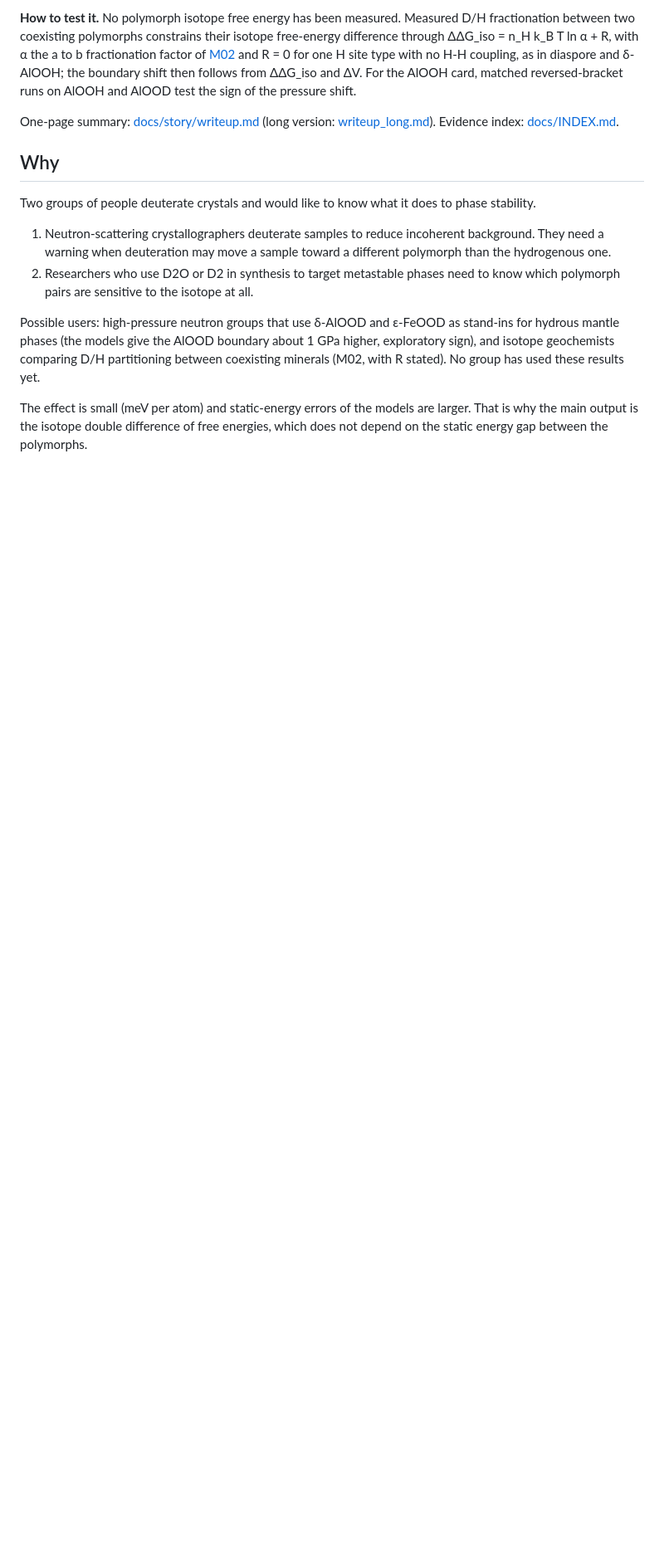
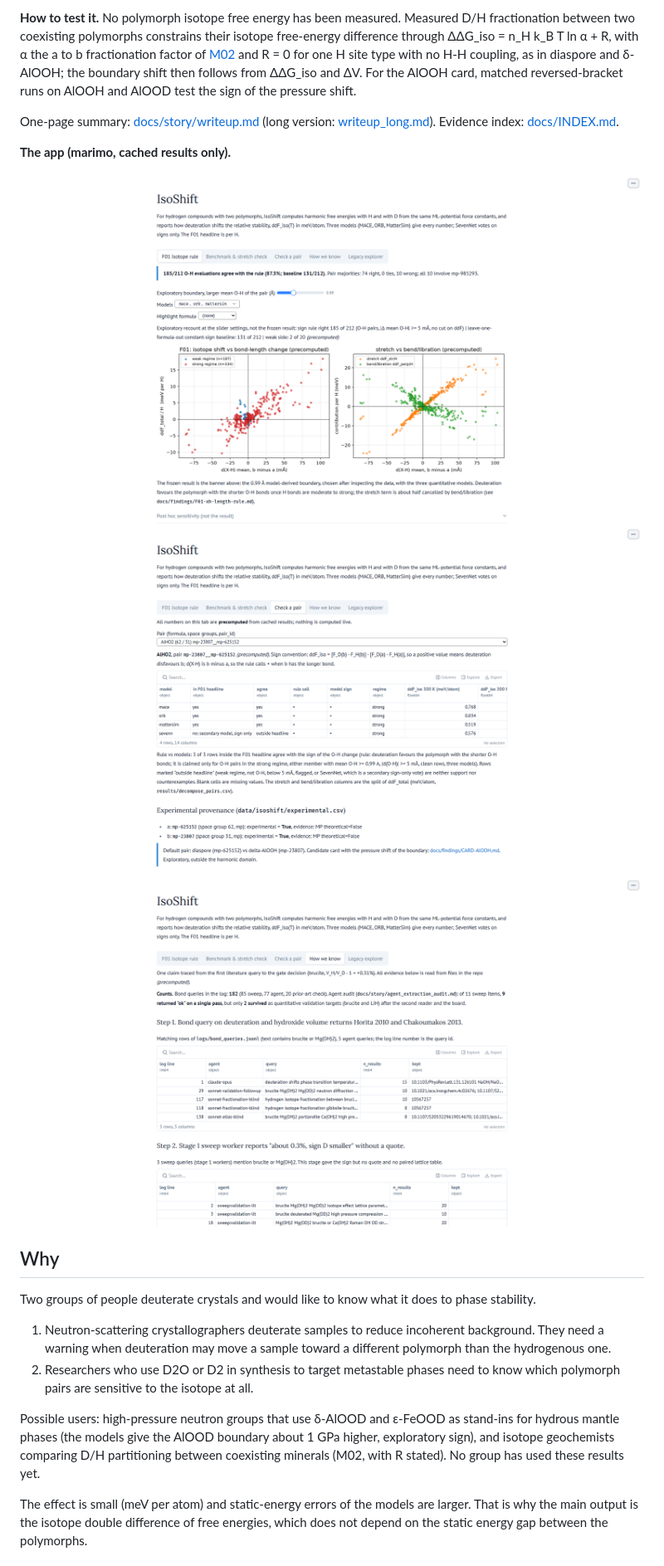
Before and after one commit to canerganis/isoshift, a Markdown page: README.md, the part around one of its changes. Shown at 83% size. Drawn GitHub-style; blank space fills up the shorter version.

Commit message:
README: judge install via requirements-judge.txt in the 60-second box; app screenshots (decision 13 actions 3 and 4)
Co-Authored-By: Claude Opus 5.5 <noreply@anthropic.com>

```diff
--- a/README.md
+++ b/README.md
@@ -19,6 +19,13 @@ How to read it: points in the upper right and lower left follow the rule; a posi
 **How to test it.** No polymorph isotope free energy has been measured. Measured D/H fractionation between two coexisting polymorphs constrains their isotope free-energy difference through ΔΔG_iso = n_H k_B T ln α + R, with α the a to b fractionation factor of [M02](docs/math/M02-bigeleisen-bridge.md) and R = 0 for one H site type with no H-H coupling, as in diaspore and δ-AlOOH; the boundary shift then follows from ΔΔG_iso and ΔV. For the AlOOH card, matched reversed-bracket runs on AlOOH and AlOOD test the sign of the pressure shift.
 
 One-page summary: [docs/story/writeup.md](docs/story/writeup.md) (long version: [writeup_long.md](docs/story/writeup_long.md)). Evidence index: [docs/INDEX.md](docs/INDEX.md).
+
+
+**The app (marimo, cached results only).**
+
+![F01 banner: 185 of 212, baseline 131](docs/screenshots/01_f01_banner.png)
+![Check a pair: diaspore vs delta-AlOOH, with the in F01 headline column](docs/screenshots/02_check_a_pair.png)
+![How we know: brucite Bond provenance trace](docs/screenshots/03_how_we_know.png)
 
 ## Why
 
```
Also changed, not shown: other parts of README.md (+1 -1 lines).
